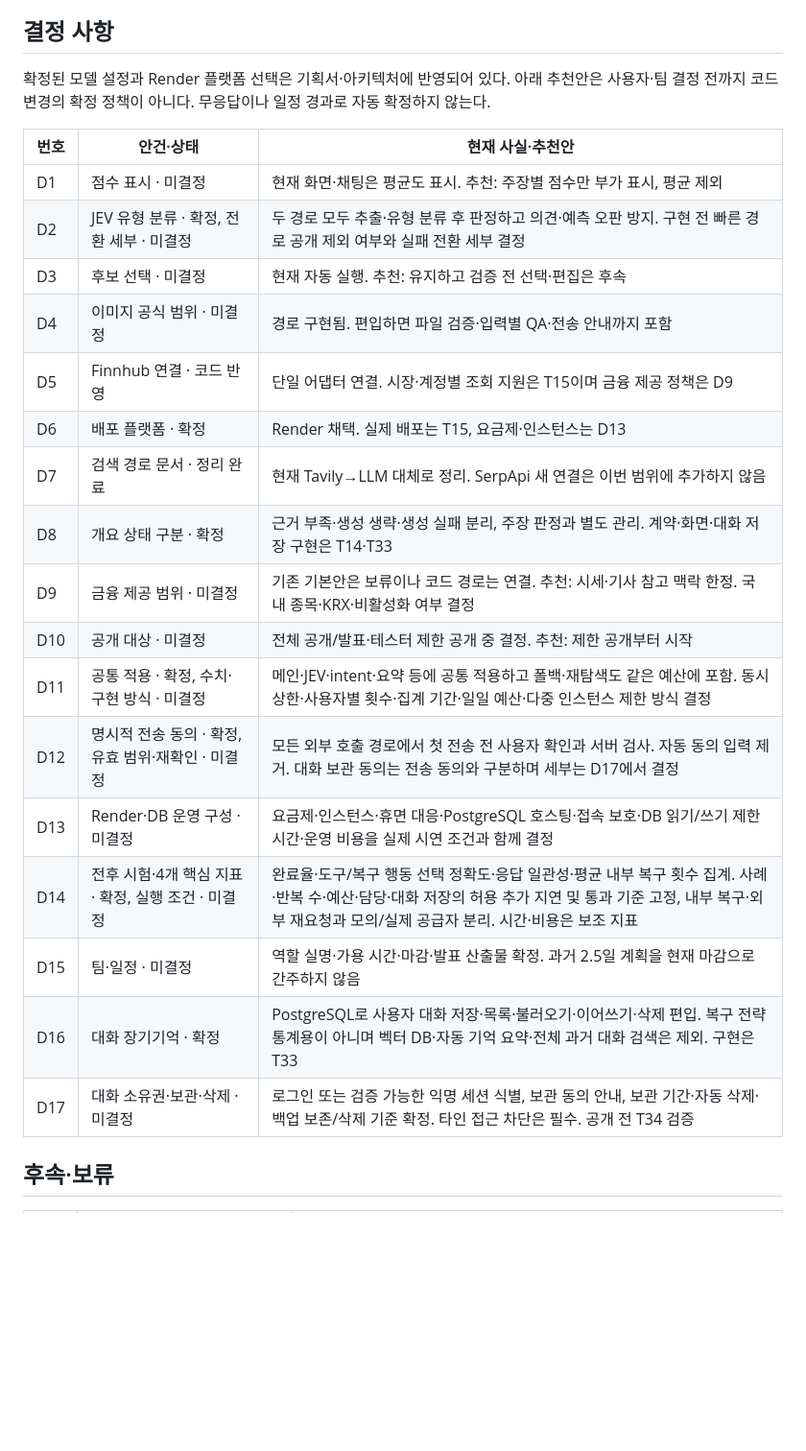
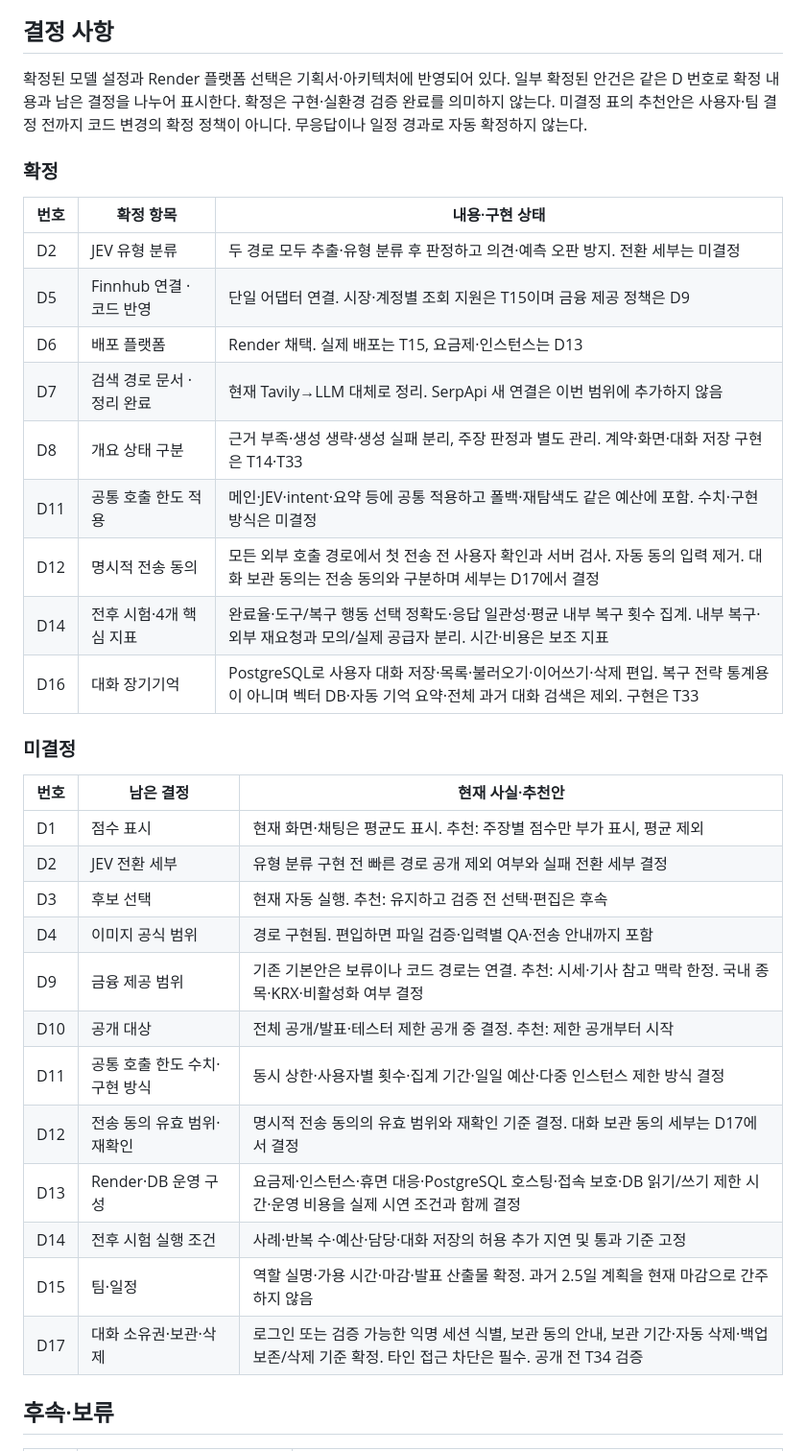
Before and after one commit to teach97/TRUE-OR-NOT, a Markdown page: docs/작업현황.md, the part around the change. Shown at 96% size. Drawn GitHub-style; blank space fills up the shorter version.

Commit message:
docs: separate confirmed and pending decisions

```diff
--- a/docs/작업현황.md
+++ b/docs/작업현황.md
@@ -59,27 +59,38 @@ T13의 재현과 과거 테스트 통과는 [오프라인 기록](qa/실행기
 
 ## 결정 사항
 
-확정된 모델 설정과 Render 플랫폼 선택은 기획서·아키텍처에 반영되어 있다. 아래 추천안은 사용자·팀 결정 전까지 코드 변경의 확정 정책이 아니다. 무응답이나 일정 경과로 자동 확정하지 않는다.
+확정된 모델 설정과 Render 플랫폼 선택은 기획서·아키텍처에 반영되어 있다. 일부 확정된 안건은 같은 D 번호로 확정 내용과 남은 결정을 나누어 표시한다. 확정은 구현·실환경 검증 완료를 의미하지 않는다. 미결정 표의 추천안은 사용자·팀 결정 전까지 코드 변경의 확정 정책이 아니다. 무응답이나 일정 경과로 자동 확정하지 않는다.
 
-| 번호 | 안건·상태 | 현재 사실·추천안 |
+### 확정
+
+| 번호 | 확정 항목 | 내용·구현 상태 |
 |---|---|---|
-| D1 | 점수 표시 · 미결정 | 현재 화면·채팅은 평균도 표시. 추천: 주장별 점수만 부가 표시, 평균 제외 |
-| D2 | JEV 유형 분류 · 확정, 전환 세부 · 미결정 | 두 경로 모두 추출·유형 분류 후 판정하고 의견·예측 오판 방지. 구현 전 빠른 경로 공개 제외 여부와 실패 전환 세부 결정 |
-| D3 | 후보 선택 · 미결정 | 현재 자동 실행. 추천: 유지하고 검증 전 선택·편집은 후속 |
-| D4 | 이미지 공식 범위 · 미결정 | 경로 구현됨. 편입하면 파일 검증·입력별 QA·전송 안내까지 포함 |
+| D2 | JEV 유형 분류 | 두 경로 모두 추출·유형 분류 후 판정하고 의견·예측 오판 방지. 전환 세부는 미결정 |
 | D5 | Finnhub 연결 · 코드 반영 | 단일 어댑터 연결. 시장·계정별 조회 지원은 T15이며 금융 제공 정책은 D9 |
-| D6 | 배포 플랫폼 · 확정 | Render 채택. 실제 배포는 T15, 요금제·인스턴스는 D13 |
+| D6 | 배포 플랫폼 | Render 채택. 실제 배포는 T15, 요금제·인스턴스는 D13 |
 | D7 | 검색 경로 문서 · 정리 완료 | 현재 Tavily→LLM 대체로 정리. SerpApi 새 연결은 이번 범위에 추가하지 않음 |
-| D8 | 개요 상태 구분 · 확정 | 근거 부족·생성 생략·생성 실패 분리, 주장 판정과 별도 관리. 계약·화면·대화 저장 구현은 T14·T33 |
-| D9 | 금융 제공 범위 · 미결정 | 기존 기본안은 보류이나 코드 경로는 연결. 추천: 시세·기사 참고 맥락 한정. 국내 종목·KRX·비활성화 여부 결정 |
-| D10 | 공개 대상 · 미결정 | 전체 공개/발표·테스터 제한 공개 중 결정. 추천: 제한 공개부터 시작 |
-| D11 | 공통 적용 · 확정, 수치·구현 방식 · 미결정 | 메인·JEV·intent·요약 등에 공통 적용하고 폴백·재탐색도 같은 예산에 포함. 동시 상한·사용자별 횟수·집계 기간·일일 예산·다중 인스턴스 제한 방식 결정 |
-| D12 | 명시적 전송 동의 · 확정, 유효 범위·재확인 · 미결정 | 모든 외부 호출 경로에서 첫 전송 전 사용자 확인과 서버 검사. 자동 동의 입력 제거. 대화 보관 동의는 전송 동의와 구분하며 세부는 D17에서 결정 |
-| D13 | Render·DB 운영 구성 · 미결정 | 요금제·인스턴스·휴면 대응·PostgreSQL 호스팅·접속 보호·DB 읽기/쓰기 제한 시간·운영 비용을 실제 시연 조건과 함께 결정 |
-| D14 | 전후 시험·4개 핵심 지표 · 확정, 실행 조건 · 미결정 | 완료율·도구/복구 행동 선택 정확도·응답 일관성·평균 내부 복구 횟수 집계. 사례·반복 수·예산·담당·대화 저장의 허용 추가 지연 및 통과 기준 고정, 내부 복구·외부 재요청과 모의/실제 공급자 분리. 시간·비용은 보조 지표 |
-| D15 | 팀·일정 · 미결정 | 역할 실명·가용 시간·마감·발표 산출물 확정. 과거 2.5일 계획을 현재 마감으로 간주하지 않음 |
-| D16 | 대화 장기기억 · 확정 | PostgreSQL로 사용자 대화 저장·목록·불러오기·이어쓰기·삭제 편입. 복구 전략 통계용이 아니며 벡터 DB·자동 기억 요약·전체 과거 대화 검색은 제외. 구현은 T33 |
-| D17 | 대화 소유권·보관·삭제 · 미결정 | 로그인 또는 검증 가능한 익명 세션 식별, 보관 동의 안내, 보관 기간·자동 삭제·백업 보존/삭제 기준 확정. 타인 접근 차단은 필수. 공개 전 T34 검증 |
+| D8 | 개요 상태 구분 | 근거 부족·생성 생략·생성 실패 분리, 주장 판정과 별도 관리. 계약·화면·대화 저장 구현은 T14·T33 |
+| D11 | 공통 호출 한도 적용 | 메인·JEV·intent·요약 등에 공통 적용하고 폴백·재탐색도 같은 예산에 포함. 수치·구현 방식은 미결정 |
+| D12 | 명시적 전송 동의 | 모든 외부 호출 경로에서 첫 전송 전 사용자 확인과 서버 검사. 자동 동의 입력 제거. 대화 보관 동의는 전송 동의와 구분하며 세부는 D17에서 결정 |
+| D14 | 전후 시험·4개 핵심 지표 | 완료율·도구/복구 행동 선택 정확도·응답 일관성·평균 내부 복구 횟수 집계. 내부 복구·외부 재요청과 모의/실제 공급자 분리. 시간·비용은 보조 지표 |
+| D16 | 대화 장기기억 | PostgreSQL로 사용자 대화 저장·목록·불러오기·이어쓰기·삭제 편입. 복구 전략 통계용이 아니며 벡터 DB·자동 기억 요약·전체 과거 대화 검색은 제외. 구현은 T33 |
+
+### 미결정
+
+| 번호 | 남은 결정 | 현재 사실·추천안 |
+|---|---|---|
+| D1 | 점수 표시 | 현재 화면·채팅은 평균도 표시. 추천: 주장별 점수만 부가 표시, 평균 제외 |
+| D2 | JEV 전환 세부 | 유형 분류 구현 전 빠른 경로 공개 제외 여부와 실패 전환 세부 결정 |
+| D3 | 후보 선택 | 현재 자동 실행. 추천: 유지하고 검증 전 선택·편집은 후속 |
+| D4 | 이미지 공식 범위 | 경로 구현됨. 편입하면 파일 검증·입력별 QA·전송 안내까지 포함 |
+| D9 | 금융 제공 범위 | 기존 기본안은 보류이나 코드 경로는 연결. 추천: 시세·기사 참고 맥락 한정. 국내 종목·KRX·비활성화 여부 결정 |
+| D10 | 공개 대상 | 전체 공개/발표·테스터 제한 공개 중 결정. 추천: 제한 공개부터 시작 |
+| D11 | 공통 호출 한도 수치·구현 방식 | 동시 상한·사용자별 횟수·집계 기간·일일 예산·다중 인스턴스 제한 방식 결정 |
+| D12 | 전송 동의 유효 범위·재확인 | 명시적 전송 동의의 유효 범위와 재확인 기준 결정. 대화 보관 동의 세부는 D17에서 결정 |
+| D13 | Render·DB 운영 구성 | 요금제·인스턴스·휴면 대응·PostgreSQL 호스팅·접속 보호·DB 읽기/쓰기 제한 시간·운영 비용을 실제 시연 조건과 함께 결정 |
+| D14 | 전후 시험 실행 조건 | 사례·반복 수·예산·담당·대화 저장의 허용 추가 지연 및 통과 기준 고정 |
+| D15 | 팀·일정 | 역할 실명·가용 시간·마감·발표 산출물 확정. 과거 2.5일 계획을 현재 마감으로 간주하지 않음 |
+| D17 | 대화 소유권·보관·삭제 | 로그인 또는 검증 가능한 익명 세션 식별, 보관 동의 안내, 보관 기간·자동 삭제·백업 보존/삭제 기준 확정. 타인 접근 차단은 필수. 공개 전 T34 검증 |
 
 ## 후속·보류
 
```
